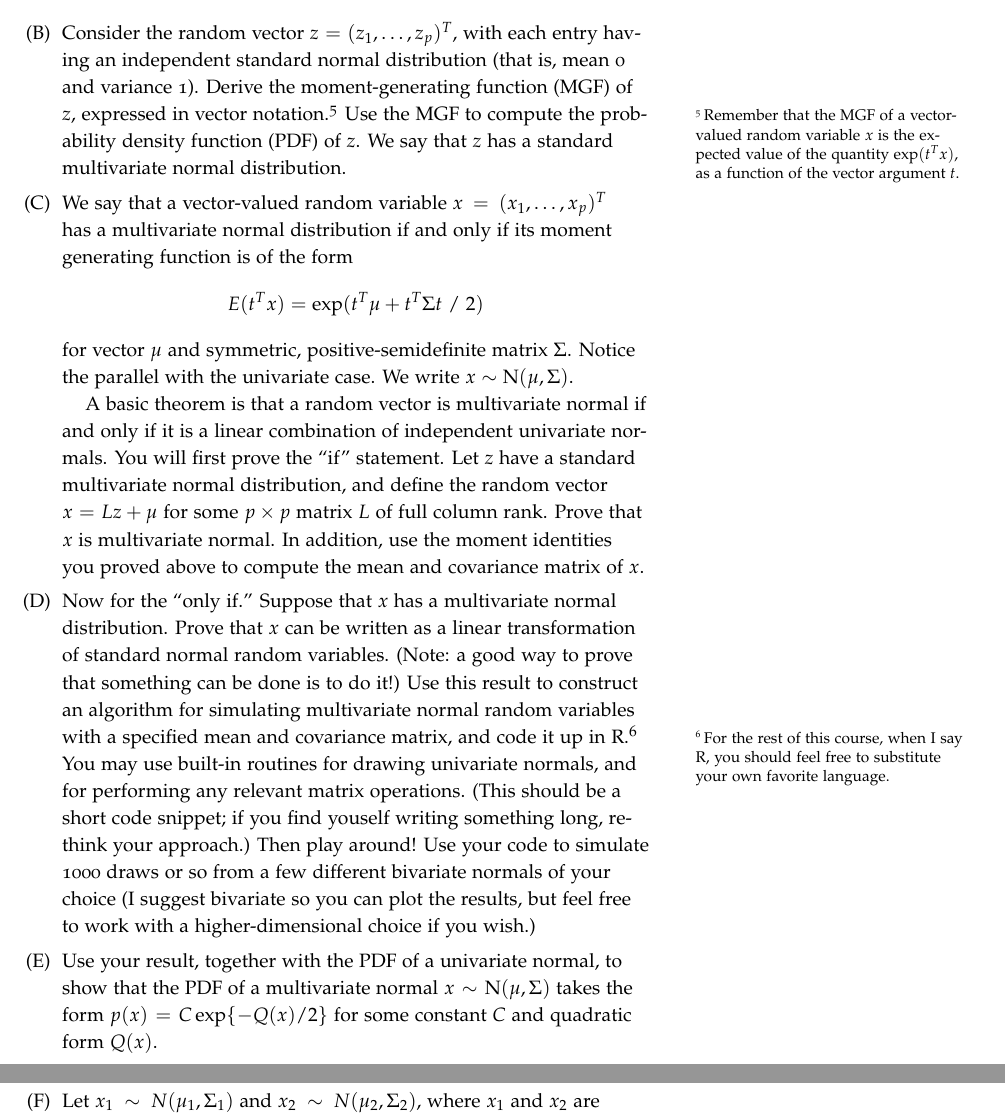
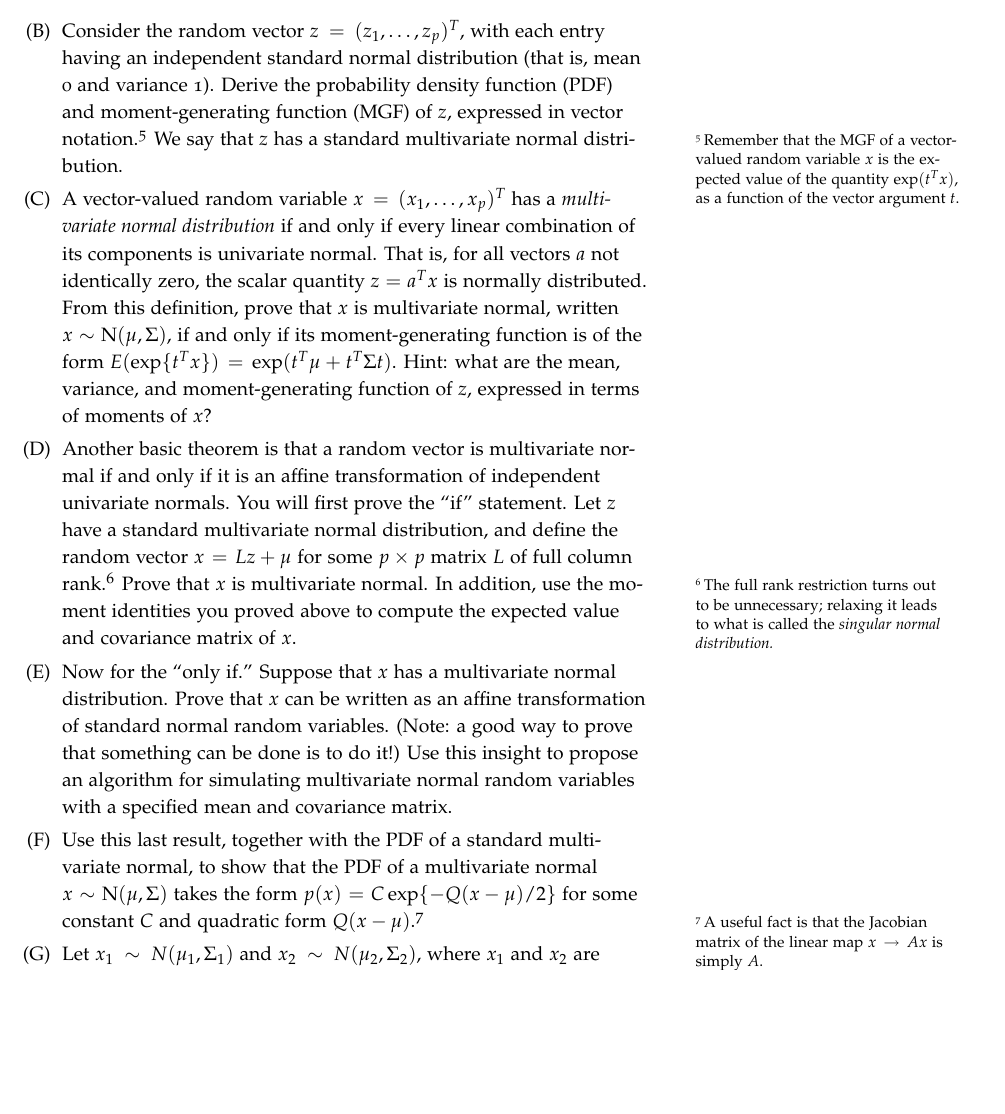
Before and after one commit to jgscott/SSC383D, a LaTeX problem sheet (Chapter01/exercises01-SSC384D.tex): two parts of pages 3 and 4 of 7 before the commit and part of page 3 of 7 after it, the two joined at a grey line, cut so that both start at the same text, the shorter picture padded with empty space. The pictures show the PDF file Chapter01/exercises01-SSC384D.pdf that the author committed with the source.

Commit message:
modified the section on the multivariate normal.

```diff
--- a/Chapter01/exercises01-SSC384D.tex
+++ b/Chapter01/exercises01-SSC384D.tex
@@ -105,23 +105,19 @@ Here's an alternative characterization of the univariate normal distribution in
 
 \item First, some simple moment identities.  The covariance matrix $\mbox{cov}(x)$ of a vector-valued random variable $x$ is defined as the matrix whose $(i,j)$ entry is the covariance between $x_i$ and $x_j$.  In matrix notation, $\mbox{cov}(x) = E\{ (x - \mu) (x - \mu)^T \}$, where $\mu$ is the mean vector whose $i$th component is $E(x_i)$.  Prove the following: (1) $\mbox{cov}(x) = E(xx^T) - \mu \mu^T$; and (2) $\mbox{cov}(Ax + b) = A \mbox{cov}(x) A^T$ for matrix $A$ and vector $b$.
 
-\item Consider the random vector $z = (z_1, \ldots, z_p)^T$, with each entry having an independent standard normal distribution (that is, mean 0 and variance 1).  Derive the moment-generating function (MGF) of $z$, expressed in vector notation.\footnote{Remember that the MGF of a vector-valued random variable $x$ is the expected value of the quantity $\exp(t^T x)$, as a function of the vector argument $t$.}  Use the MGF to compute the probability density function (PDF) of $z$.  We say that $z$ has a standard multivariate normal distribution.
+\item Consider the random vector $z = (z_1, \ldots, z_p)^T$, with each entry having an independent standard normal distribution (that is, mean 0 and variance 1).  Derive the probability density function (PDF) and moment-generating function (MGF) of $z$, expressed in vector notation.\footnote{Remember that the MGF of a vector-valued random variable $x$ is the expected value of the quantity $\exp(t^T x)$, as a function of the vector argument $t$.}   We say that $z$ has a standard multivariate normal distribution.
 
-\item We say that a vector-valued random variable $x = (x_1, \ldots, x_p)^T$ has a multivariate normal distribution if and only if its moment generating function is of the form
-$$
-E(t^Tx) = \exp (t^T \mu +  t^T \Sigma t \ / \ 2)
-$$
-for vector $\mu$ and symmetric, positive-semidefinite matrix $\Sigma$.  Notice the parallel with the univariate case.  We write $x \sim \N(\mu, \Sigma)$.
+\item A vector-valued random variable $x = (x_1, \ldots, x_p)^T$ has a \textit{multivariate normal distribution} if and only if every linear combination of its components is univariate normal.  That is, for all vectors $a$ not identically zero, the scalar quantity $z = a^T x$ is normally distributed.  From this definition, prove that $x$ is multivariate normal, written $x \sim \N(\mu, \Sigma)$, if and only if its moment-generating function is of the form $E(\exp \{t^T x\}) = \exp(t^T \mu + t^T \Sigma t)$.  Hint: what are the mean, variance, and moment-generating function of $z$, expressed in terms of moments of $x$?
 
-A basic theorem is that a random vector is multivariate normal if and only if it is a linear combination of independent univariate normals.  You will first prove the ``if'' statement.  Let $z$ have a standard multivariate normal distribution, and define the random vector $x = L z + \mu$ for some $p \times p$ matrix $L$ of full column rank.   Prove that $x$ is multivariate normal.  In addition, use the moment identities you proved above to compute the mean and covariance matrix of $x$.
+\item Another basic theorem is that a random vector is multivariate normal if and only if it is an affine transformation of independent univariate normals.  You will first prove the ``if'' statement.  Let $z$ have a standard multivariate normal distribution, and define the random vector $x = L z + \mu$ for some $p \times p$ matrix $L$ of full column rank.\footnote{The full rank restriction turns out to be unnecessary; relaxing it leads to what is called the \textit{singular normal distribution.}}   Prove that $x$ is multivariate normal.  In addition, use the moment identities you proved above to compute the expected value and covariance matrix of $x$.
 
-\item Now for the ``only if.''  Suppose that $x$ has a multivariate normal distribution.  Prove that $x$ can be written as a linear transformation of standard normal random variables.  (Note: a good way to prove that something can be done is to do it!)  Use this result to construct an algorithm for simulating multivariate normal random variables with a specified mean and covariance matrix, and code it up in R.\footnote{For the rest of this course, when I say R, you should feel free to substitute your own favorite language.}  You may use built-in routines for drawing univariate normals, and for performing any relevant matrix operations.  (This should be a short code snippet; if you find youself writing something long, rethink your approach.)  Then play around!  Use your code to simulate 1000 draws or so from a few different bivariate normals of your choice (I suggest bivariate so you can plot the results, but feel free to work with a higher-dimensional choice if you wish.)
+\item Now for the ``only if.''  Suppose that $x$ has a multivariate normal distribution.  Prove that $x$ can be written as an affine transformation of standard normal random variables.  (Note: a good way to prove that something can be done is to do it!)  Use this insight to propose an algorithm for simulating multivariate normal random variables with a specified mean and covariance matrix.
 
-\item Use your result, together with the PDF of a univariate normal, to show that the PDF of a multivariate normal $x \sim \N(\mu, \Sigma)$ takes the form $p(x) = C \exp\{-Q(x)/2\}$ for some constant $C$ and quadratic form $Q(x)$.
+\item Use this last result, together with the PDF of a standard multivariate normal, to show that the PDF of a multivariate normal $x \sim \N(\mu, \Sigma)$ takes the form $p(x) = C \exp\{-Q(x-\mu)/2\}$ for some constant $C$ and quadratic form $Q(x-\mu)$.\footnote{A useful fact is that the Jacobian matrix of the linear map $x \rightarrow Ax$ is simply $A$.}
 
 %\item Let $x$ be as above and suppose that $y = A x$, where $A$ is an $n \times p$ matrix of full column rank (i.e.~its columns are linearly independent).  Compute the MGF of $y$.  If $n < p$, what the PDF of $y$?  If $n>p$, why can we not write down the PDF of $y$?\footnote{This doesn't make it an invalid distribution!  It is perfectly valid, and is usually referred to as the singular normal distribution---singular in the sense of a square matrix that lacks an inverse.}
 
-\item Let $x_1 \sim N(\mu_1, \Sigma_1)$ and $x_2 \sim N(\mu_2, \Sigma_2)$, where $x_1$ and $x_2$ are independent of each other.  Let $y = A x_1 + B x_2$ for matrices $A,B$ of full column rank.  Note that $x_1$ and $x_2$ need not have the same dimension, as long as $A x_1$ and $B x_2$ do.  Use your previous results to characterize the distribution of $y$.
+\item Let $x_1 \sim N(\mu_1, \Sigma_1)$ and $x_2 \sim N(\mu_2, \Sigma_2)$, where $x_1$ and $x_2$ are independent of each other.  Let $y = A x_1 + B x_2$ for matrices $A,B$ of full column rank and appropriate dimension.  Note that $x_1$ and $x_2$ need not have the same dimension, as long as $A x_1$ and $B x_2$ do.  Use your previous results to characterize the distribution of $y$.
 
 \end{enumerate}
 
```
Also changed, not shown: Chapter01/exercises01-SSC384D.pdf, Chapter01/exercises01-SSC384D.tex (2 more changed lines).
